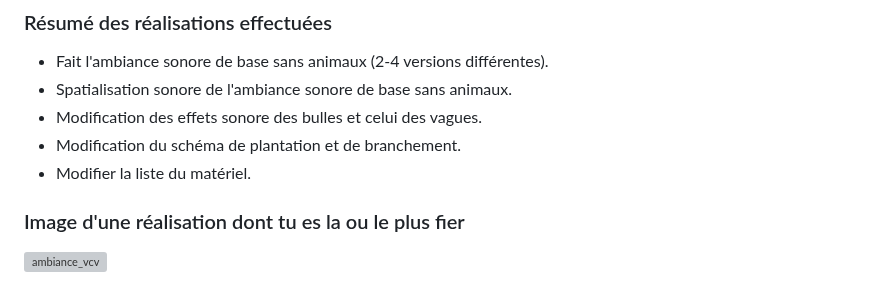
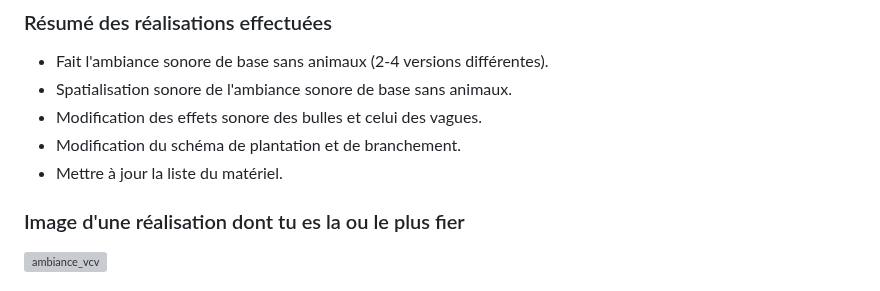
Before and after one commit to Echomarine/Echomarine, a Markdown page: docs/journaux/natacha_abdallah.md, the part around the change. Drawn GitHub-style; grey boxes are pictures that could not be loaded.

```diff
--- a/docs/journaux/natacha_abdallah.md
+++ b/docs/journaux/natacha_abdallah.md
@@ -63,7 +63,7 @@ Faire des tests avec les paysages sonores. (Modifier celui de Maria et/ou trouve
 - Spatialisation sonore de l'ambiance sonore de base sans animaux.
 - Modification des effets sonore des bulles et celui des vagues.
 - Modification du schéma de plantation et de branchement.
-- Modifier la liste du matériel.
+- Mettre à jour la liste du matériel.
 
 ### Image d'une réalisation dont tu es la ou le plus fier
 ![ambiance_vcv](https://user-images.githubusercontent.com/90852900/216401238-711e2506-573f-4587-bd41-d3fcc24f40ad.png)
```
